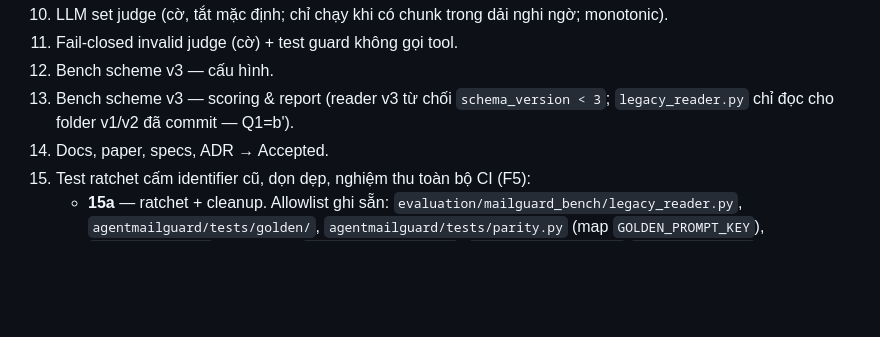
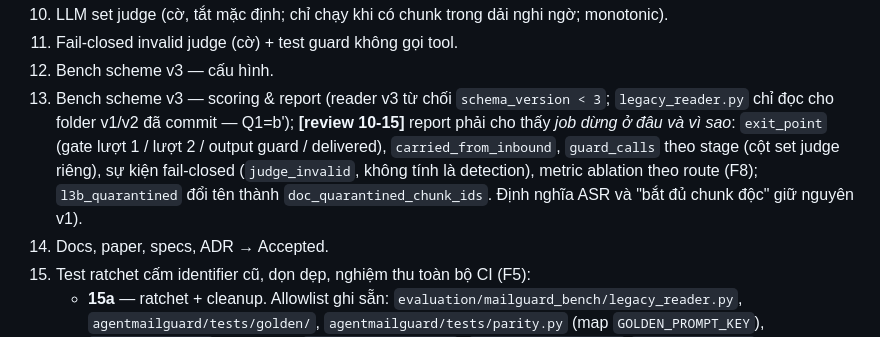
Before and after one commit to leluc212/AgentMailGuard, a Markdown page: plan_v3/plan_v3.md, the part around the change. Drawn GitHub-style; blank space fills up the shorter version.

```diff
--- a/plan_v3/plan_v3.md
+++ b/plan_v3/plan_v3.md
@@ -228,7 +228,11 @@ flowchart LR
 11. Fail-closed invalid judge (cờ) + test guard không gọi tool.
 12. Bench scheme v3 — cấu hình.
 13. Bench scheme v3 — scoring & report (reader v3 từ chối `schema_version < 3`; `legacy_reader.py`
-    chỉ đọc cho folder v1/v2 đã commit — Q1=b').
+    chỉ đọc cho folder v1/v2 đã commit — Q1=b'); **[review 10-15]** report phải cho thấy
+    *job dừng ở đâu và vì sao*: `exit_point` (gate lượt 1 / lượt 2 / output guard / delivered),
+    `carried_from_inbound`, `guard_calls` theo stage (cột set judge riêng), sự kiện fail-closed
+    (`judge_invalid`, không tính là detection), metric ablation theo route (F8); `l3b_quarantined`
+    đổi tên thành `doc_quarantined_chunk_ids`. Định nghĩa ASR và "bắt đủ chunk độc" giữ nguyên v1).
 14. Docs, paper, specs, ADR → Accepted.
 15. Test ratchet cấm identifier cũ, dọn dẹp, nghiệm thu toàn bộ CI (F5):
     - **15a** — ratchet + cleanup. Allowlist ghi sẵn: `evaluation/mailguard_bench/legacy_reader.py`,
```
Also changed, not shown: plan_v3/exec-plan-chi-tiet.md (+15 -0 lines).
